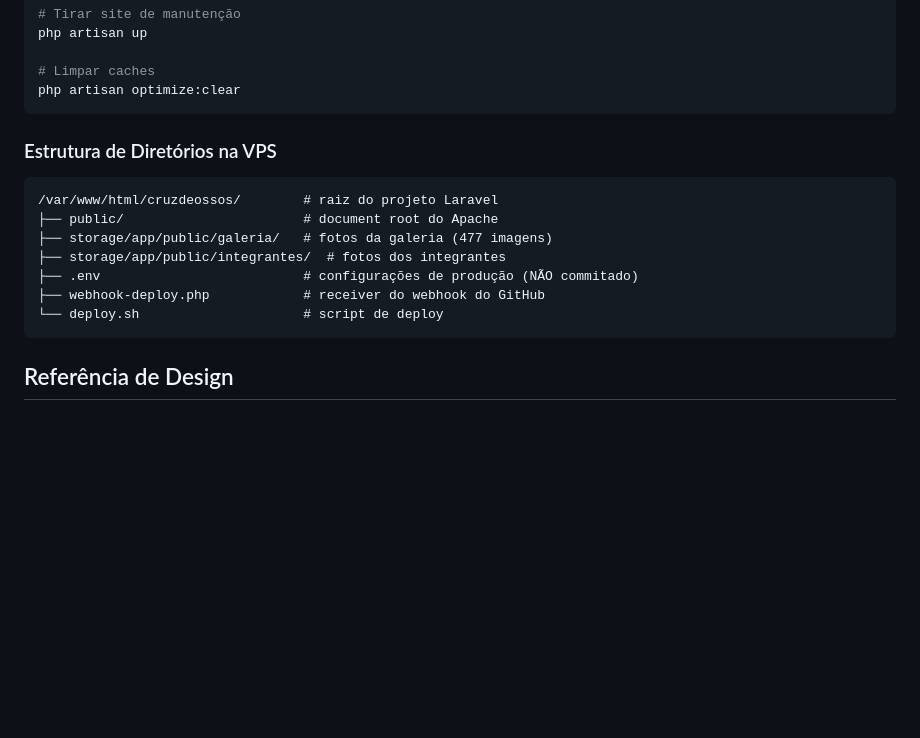
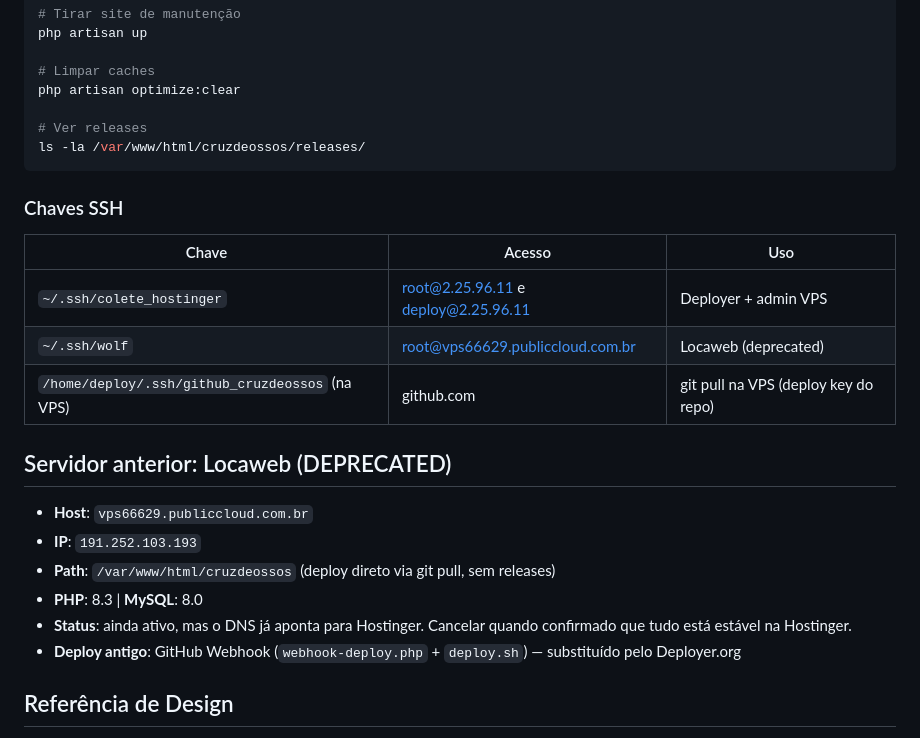
Before and after one commit to diogocolete/cruzdeossos, a Markdown page: AGENTS.md, the part around one of its changes. GitHub-like rendering; blank space fills up the shorter version.

````diff
--- a/AGENTS.md
+++ b/AGENTS.md
@@ -308,19 +363,27 @@ php artisan up
 
 # Limpar caches
 php artisan optimize:clear
+
+# Ver releases
+ls -la /var/www/html/cruzdeossos/releases/
 ```
 
-### Estrutura de Diretórios na VPS
+### Chaves SSH
 
-```
-/var/www/html/cruzdeossos/        # raiz do projeto Laravel
-├── public/                       # document root do Apache
-├── storage/app/public/galeria/   # fotos da galeria (477 imagens)
-├── storage/app/public/integrantes/  # fotos dos integrantes
-├── .env                          # configurações de produção (NÃO commitado)
-├── webhook-deploy.php            # receiver do webhook do GitHub
-└── deploy.sh                     # script de deploy
-```
+| Chave | Acesso | Uso |
+|-------|--------|-----|
+| `~/.ssh/colete_hostinger` | root@2.25.96.11 e deploy@2.25.96.11 | Deployer + admin VPS |
+| `~/.ssh/wolf` | root@vps66629.publiccloud.com.br | Locaweb (deprecated) |
+| `/home/deploy/.ssh/github_cruzdeossos` (na VPS) | github.com | git pull na VPS (deploy key do repo) |
+
+## Servidor anterior: Locaweb (DEPRECATED)
+
+- **Host**: `vps66629.publiccloud.com.br`
+- **IP**: `191.252.103.193`
+- **Path**: `/var/www/html/cruzdeossos` (deploy direto via git pull, sem releases)
+- **PHP**: 8.3 | **MySQL**: 8.0
+- **Status**: ainda ativo, mas o DNS já aponta para Hostinger. Cancelar quando confirmado que tudo está estável na Hostinger.
+- **Deploy antigo**: GitHub Webhook (`webhook-deploy.php` + `deploy.sh`) — substituído pelo Deployer.org
 
 ## Referência de Design
 
````
Also changed, not shown: other parts of AGENTS.md (+93 -38 lines).
